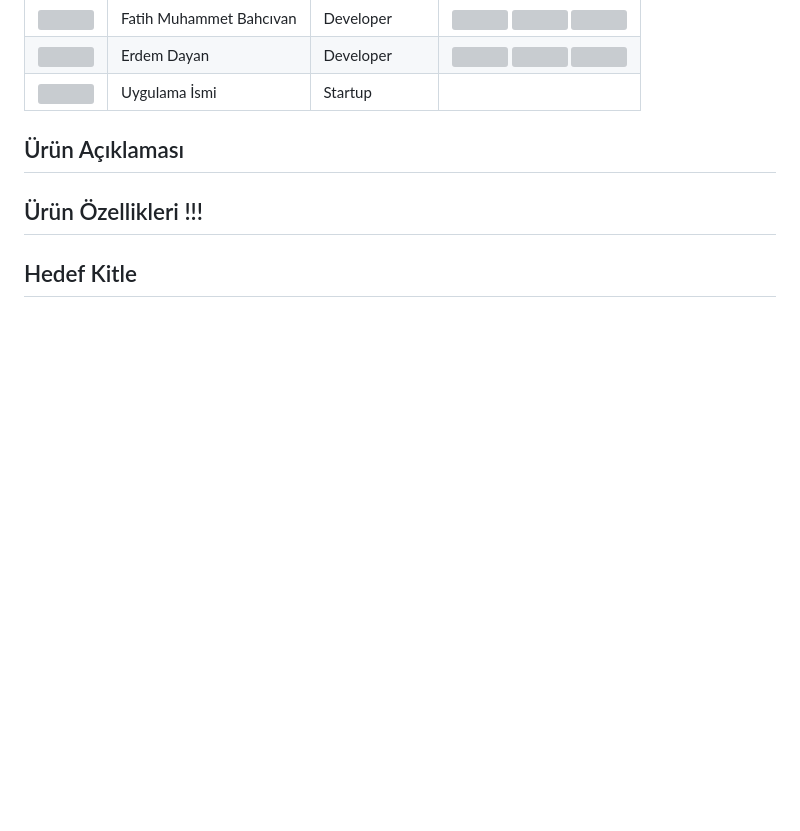
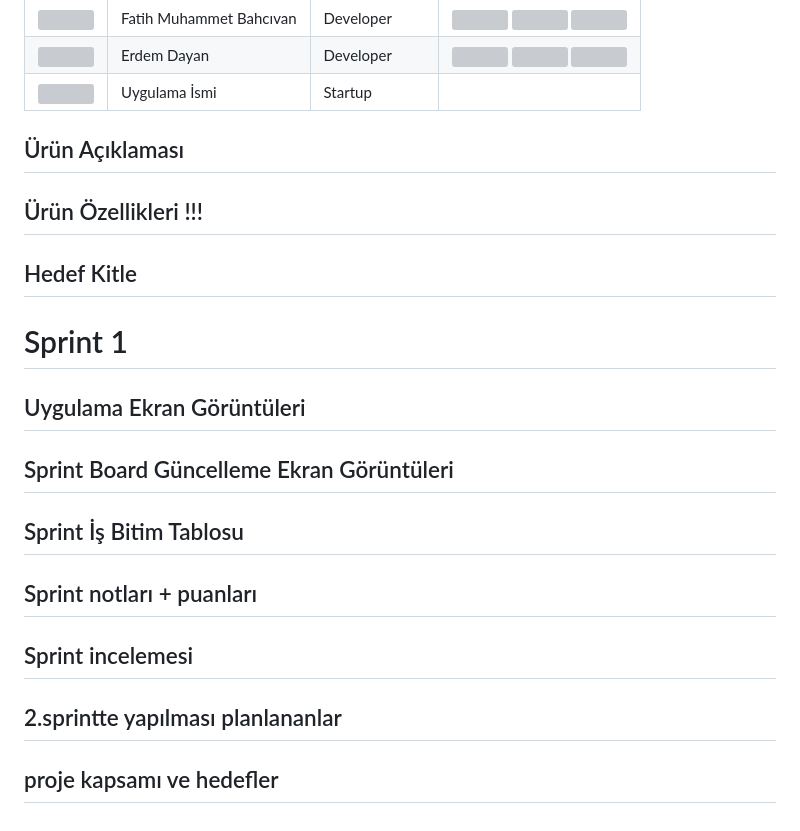
Before and after one commit to Elcieren/bootcamp_app, a Markdown page: README.md, the part around the change. Rendered like a GitHub page; blank space fills up the shorter version; grey boxes are pictures that could not be loaded.

```diff
--- a/README.md
+++ b/README.md
@@ -72,6 +72,26 @@ YemekBurada
 
 ## Ürün Açıklaması
 
+
 ## Ürün Özellikleri !!!
 
+
 ## Hedef Kitle
+
+
+# Sprint 1
+## Uygulama Ekran Görüntüleri
+
+
+## Sprint Board Güncelleme Ekran Görüntüleri
+
+
+## Sprint İş Bitim Tablosu
+
+## Sprint notları + puanları
+
+## Sprint incelemesi
+
+## 2.sprintte yapılması planlananlar
+
+## proje kapsamı ve hedefler
```
